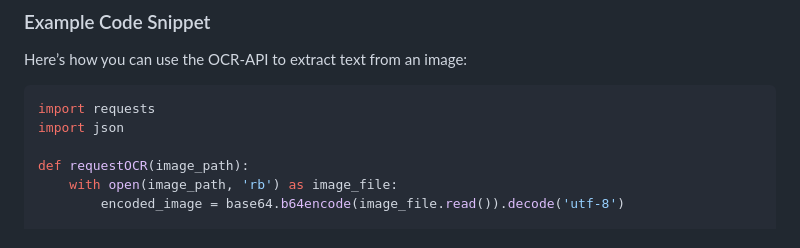
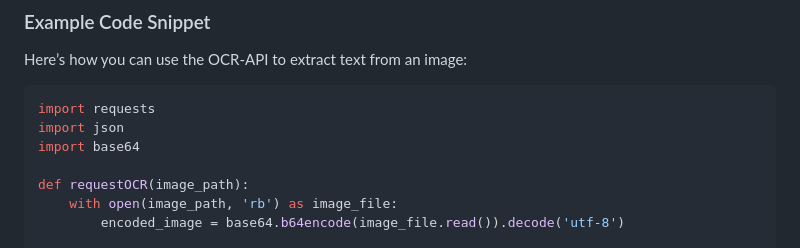
Before and after one commit to gaurav-321/OCR-API, a Markdown page: README.md, the part around the change. Drawn GitHub-style.

Commit message:
Enhanced Readme

````diff
--- a/README.md
+++ b/README.md
@@ -43,6 +43,7 @@ Here’s how you can use the OCR-API to extract text from an image:
 ```python
 import requests
 import json
+import base64
 
 def requestOCR(image_path):
     with open(image_path, 'rb') as image_file:
````
